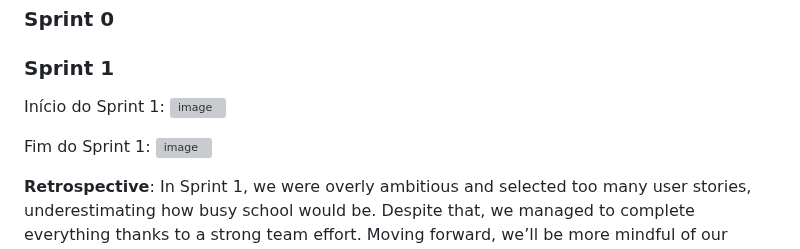
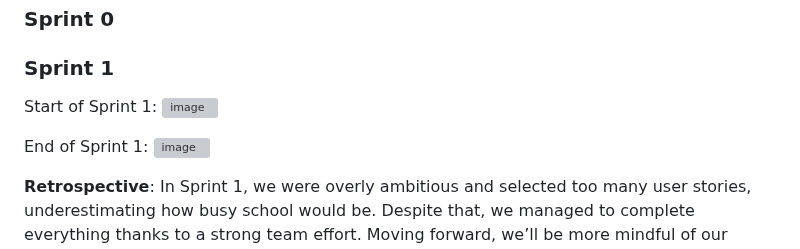
Before and after one commit to simaopsbarbosa/Inclui, a Markdown page: README.md, the part around one of its changes. Rendered like a GitHub page; grey boxes are pictures that could not be loaded.

```diff
--- a/README.md
+++ b/README.md
@@ -251,10 +251,10 @@ You can find below information and references related with the project managemen
 
 ### Sprint 1
 
-Início do Sprint 1:
+Start of Sprint 1:
 ![image](https://github.com/user-attachments/assets/8c596065-29d5-472f-a037-151a897aedec)
 
-Fim do Sprint 1:
+End of Sprint 1:
 ![image](https://github.com/user-attachments/assets/4b9fd802-1341-4af2-bec3-29f44c8594a7)
 
 **Retrospective**: In Sprint 1, we were overly ambitious and selected too many user stories, underestimating how busy school would be. Despite that, we managed to complete everything thanks to a strong team effort. Moving forward, we’ll be more mindful of our schedules when planning and choose user stories more carefully.
```
Also changed, not shown: other parts of README.md (+4 -0 lines).
